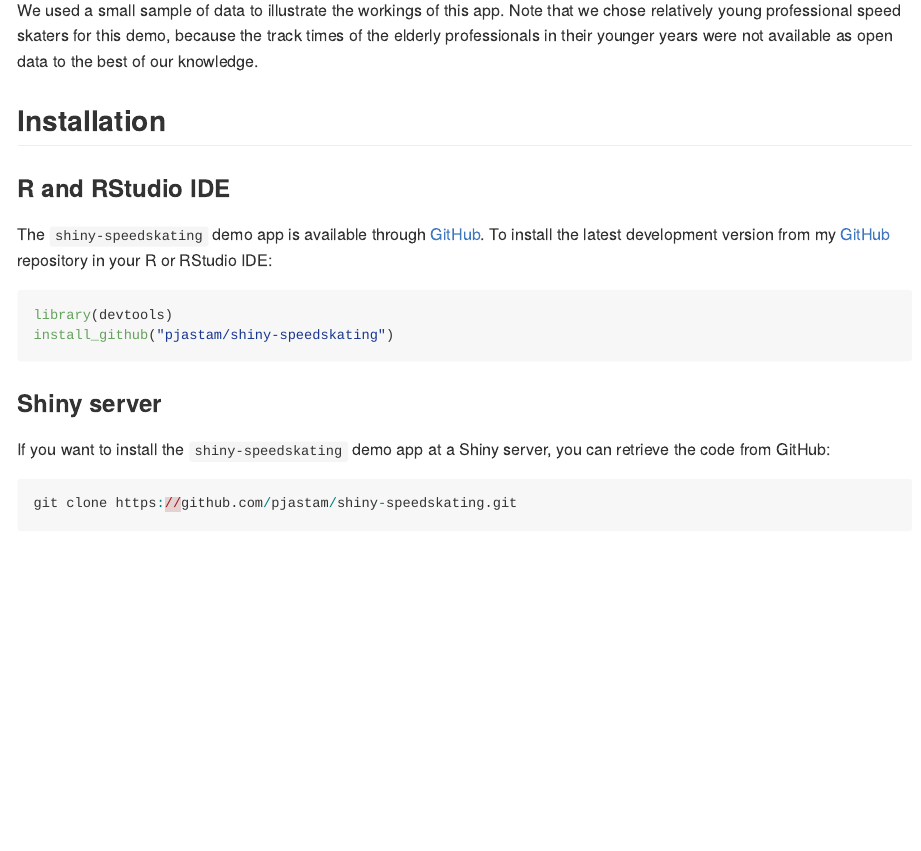
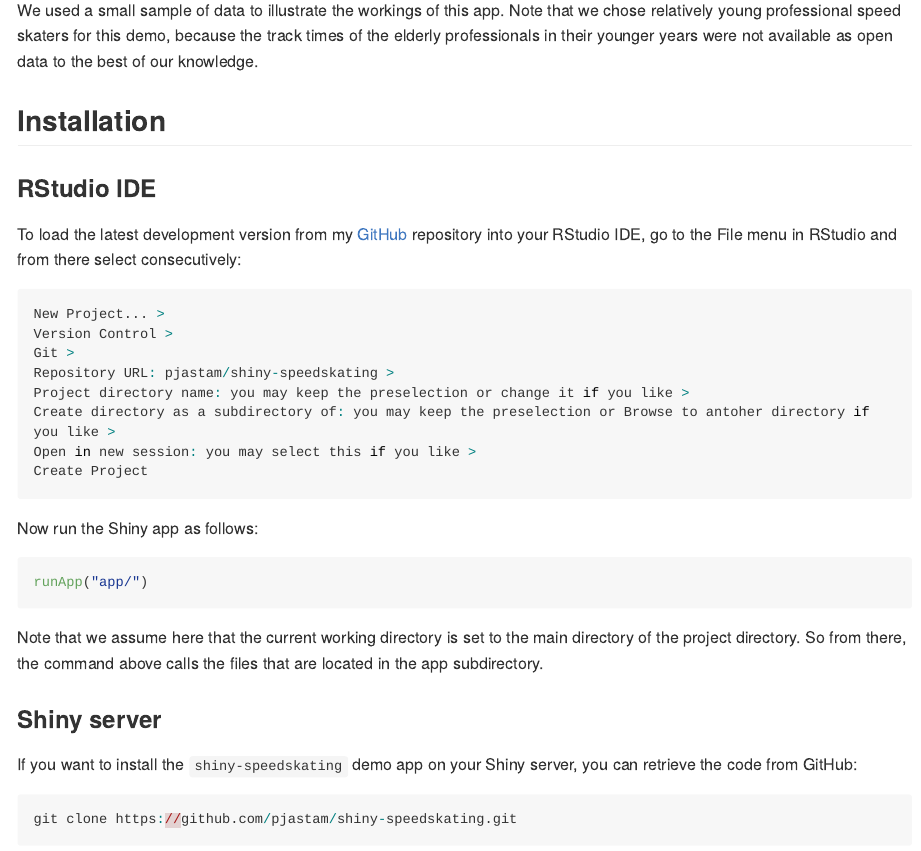
Before and after one commit to pjastam/shiny-speedskating, an R Markdown document (README.Rmd): the page in a window 1100 px wide, from 2100 px down. The pictures show the output file README.md that the author committed with the source, drawn offline in the style of GitHub; long lines of code are wrapped.

Commit message:
Update Rstudio IDE instructions

````diff
--- a/README.Rmd
+++ b/README.Rmd
@@ -53,16 +53,30 @@ We used a small sample of data to illustrate the workings of this app. Note that
 
 ## Installation
 
-### R and RStudio IDE
-The `shiny-speedskating` demo app is available through [GitHub](https://github.com/). To install the latest development version from my [GitHub](https://github.com/pjastam/shiny-speedskating) repository in your R or RStudio IDE:
+### RStudio IDE
+To load the latest development version from my [GitHub](https://github.com/pjastam/shiny-speedskating) repository into your RStudio IDE, go to the File menu in RStudio and from there select consecutively:
 
 ``` r
-library(devtools)
-install_github("pjastam/shiny-speedskating")
+New Project... >
+Version Control >
+Git >
+Repository URL: pjastam/shiny-speedskating >
+Project directory name: you may keep the preselection or change it if you like >
+Create directory as a subdirectory of: you may keep the preselection or Browse to antoher directory if you like >
+Open in new session: you may select this if you like >
+Create Project
 ```
 
+Now run the Shiny app as follows:
+
+``` r
+runApp("app/")
+```
+
+Note that we assume here that the current working directory is set to the main directory of the project directory. So from there, the command above calls the files that are located in the app subdirectory.
+
 ### Shiny server
-If you want to install the `shiny-speedskating` demo app at a Shiny server, you can retrieve the code from GitHub:
+If you want to install the `shiny-speedskating` demo app on your Shiny server, you can retrieve the code from GitHub:
 
 ``` r
 git clone https://github.com/pjastam/shiny-speedskating.git
````
Also changed, not shown: README.md.
